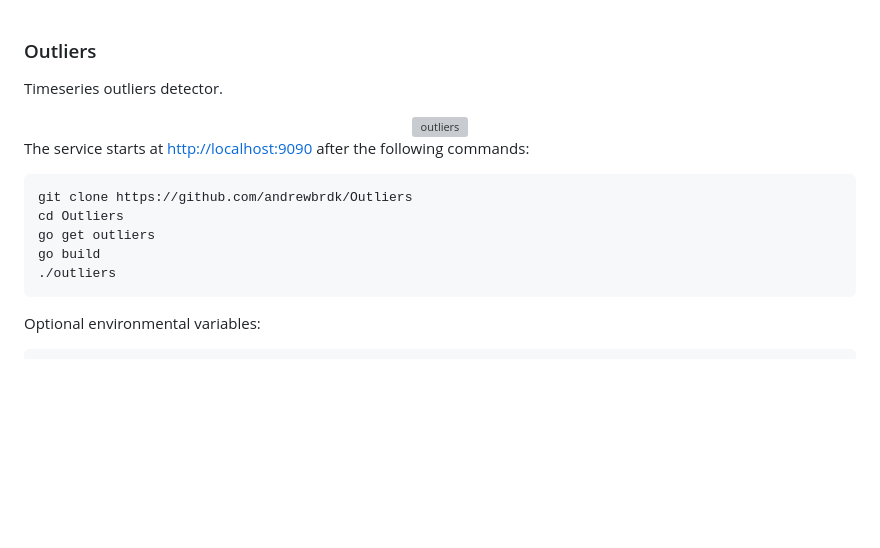
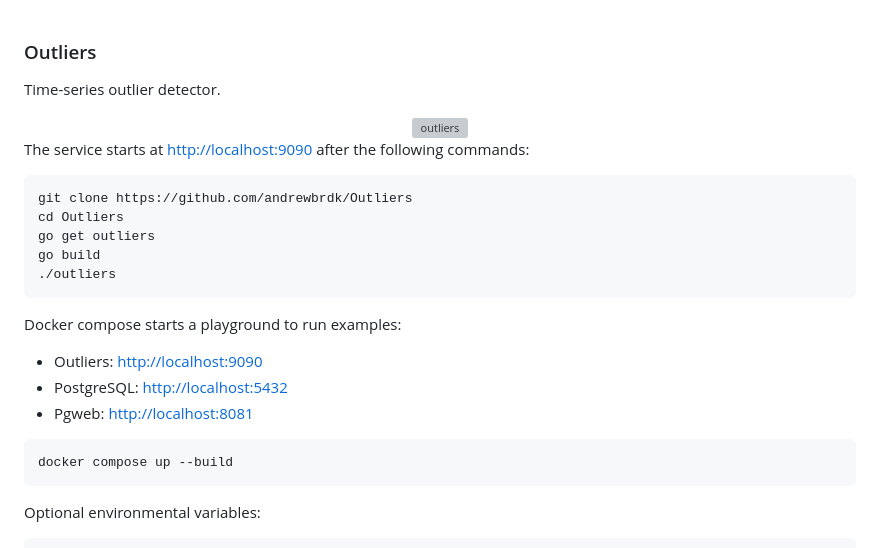
Before and after one commit to andrewbrdk/Outliers, a Markdown page: README.md, the part around one of its changes. GitHub-like rendering; blank space fills up the shorter version; grey boxes are pictures that could not be loaded.

````diff
--- a/README.md
+++ b/README.md
@@ -1,5 +1,5 @@
 ### Outliers
 
-Timeseries outliers detector.
+Time-series outlier detector.
 
 <div align="center">
@@ -14,6 +14,14 @@ cd Outliers
 go get outliers
 go build
 ./outliers
+```
+
+Docker compose starts a playground to run examples:
+- Outliers: [http://localhost:9090](http://localhost:9090)
+- PostgreSQL: [http://localhost:5432](http://localhost:5432)
+- Pgweb: [http://localhost:8081](http://localhost:8081)
+```bash
+docker compose up --build
 ```
 
 Optional environmental variables:
````
Also changed, not shown: other parts of README.md (+1 -1 lines).
